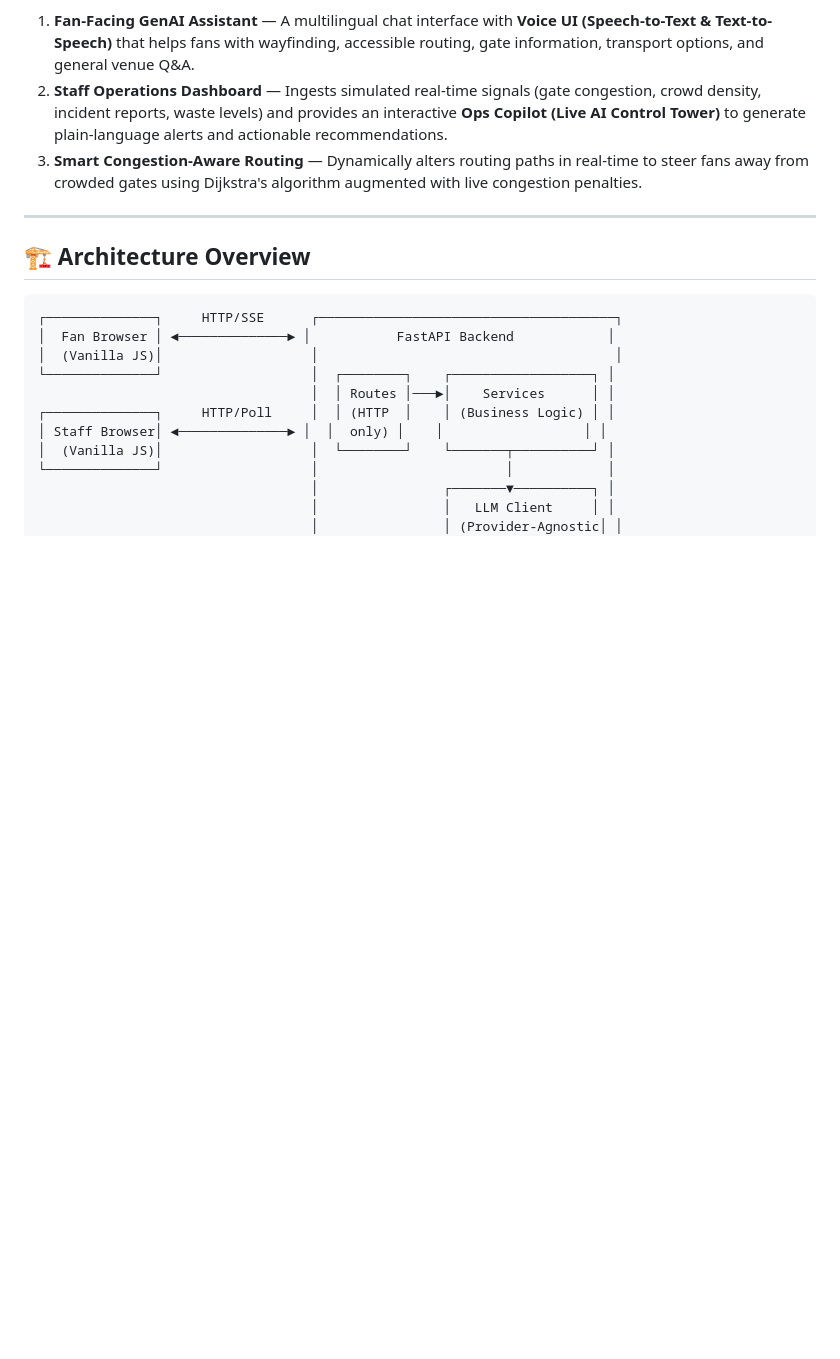
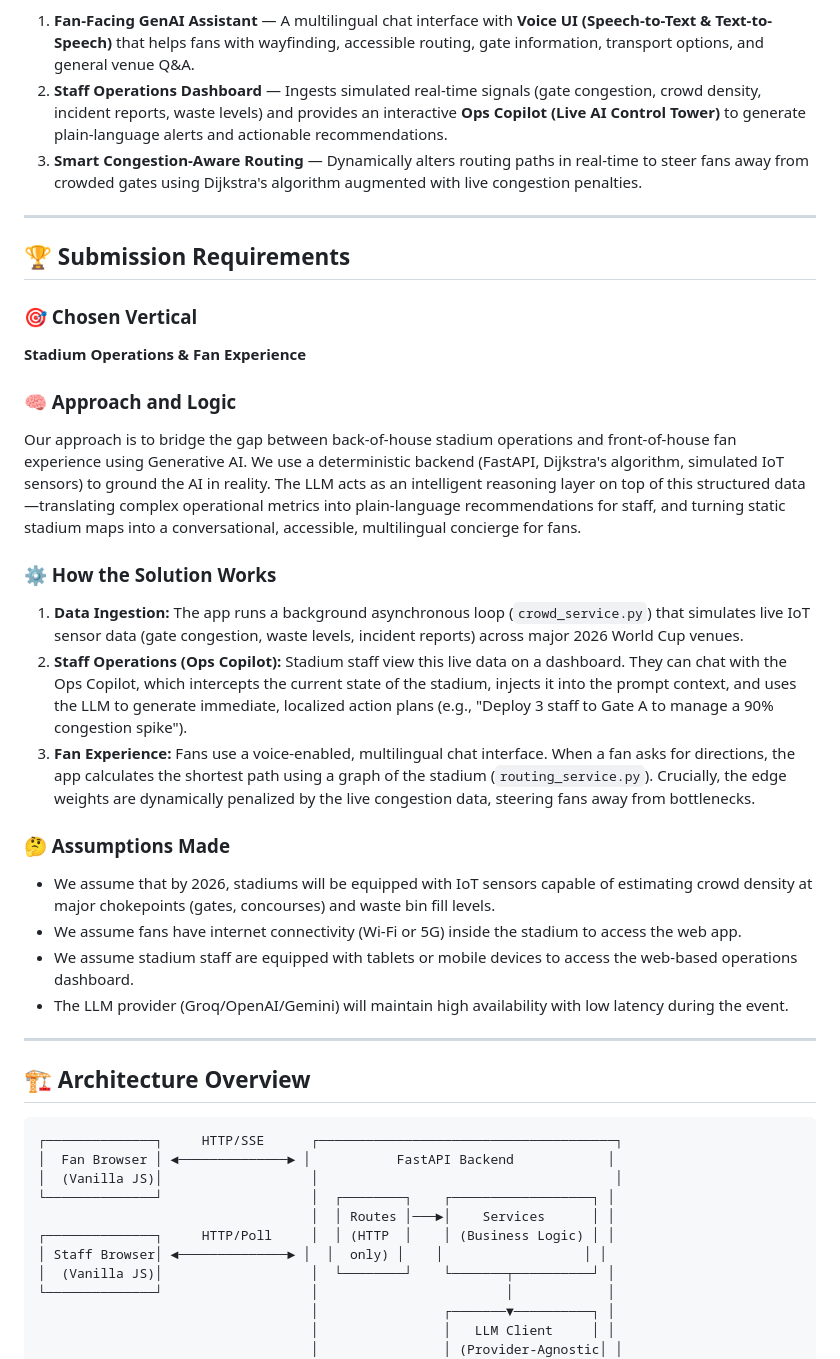
Before and after one commit to Maghnad/Fanflow, a Markdown page: README.md, the part around the change. Drawn GitHub-style; blank space fills up the shorter version.

Commit message:
docs: Add explicit submission requirements to README

```diff
--- a/README.md
+++ b/README.md
@@ -9,6 +9,27 @@ FanFlow AI is a coherent, two-surface product that uses Generative AI to improve
 1. **Fan-Facing GenAI Assistant** — A multilingual chat interface with **Voice UI (Speech-to-Text & Text-to-Speech)** that helps fans with wayfinding, accessible routing, gate information, transport options, and general venue Q&A.
 2. **Staff Operations Dashboard** — Ingests simulated real-time signals (gate congestion, crowd density, incident reports, waste levels) and provides an interactive **Ops Copilot (Live AI Control Tower)** to generate plain-language alerts and actionable recommendations.
 3. **Smart Congestion-Aware Routing** — Dynamically alters routing paths in real-time to steer fans away from crowded gates using Dijkstra's algorithm augmented with live congestion penalties.
+
+---
+
+## 🏆 Submission Requirements
+
+### 🎯 Chosen Vertical
+**Stadium Operations & Fan Experience**
+
+### 🧠 Approach and Logic
+Our approach is to bridge the gap between back-of-house stadium operations and front-of-house fan experience using Generative AI. We use a deterministic backend (FastAPI, Dijkstra's algorithm, simulated IoT sensors) to ground the AI in reality. The LLM acts as an intelligent reasoning layer on top of this structured data—translating complex operational metrics into plain-language recommendations for staff, and turning static stadium maps into a conversational, accessible, multilingual concierge for fans.
+
+### ⚙️ How the Solution Works
+1. **Data Ingestion:** The app runs a background asynchronous loop (`crowd_service.py`) that simulates live IoT sensor data (gate congestion, waste levels, incident reports) across major 2026 World Cup venues.
+2. **Staff Operations (Ops Copilot):** Stadium staff view this live data on a dashboard. They can chat with the Ops Copilot, which intercepts the current state of the stadium, injects it into the prompt context, and uses the LLM to generate immediate, localized action plans (e.g., "Deploy 3 staff to Gate A to manage a 90% congestion spike").
+3. **Fan Experience:** Fans use a voice-enabled, multilingual chat interface. When a fan asks for directions, the app calculates the shortest path using a graph of the stadium (`routing_service.py`). Crucially, the edge weights are dynamically penalized by the live congestion data, steering fans away from bottlenecks.
+
+### 🤔 Assumptions Made
+- We assume that by 2026, stadiums will be equipped with IoT sensors capable of estimating crowd density at major chokepoints (gates, concourses) and waste bin fill levels.
+- We assume fans have internet connectivity (Wi-Fi or 5G) inside the stadium to access the web app.
+- We assume stadium staff are equipped with tablets or mobile devices to access the web-based operations dashboard.
+- The LLM provider (Groq/OpenAI/Gemini) will maintain high availability with low latency during the event.
 
 ---
 
```
